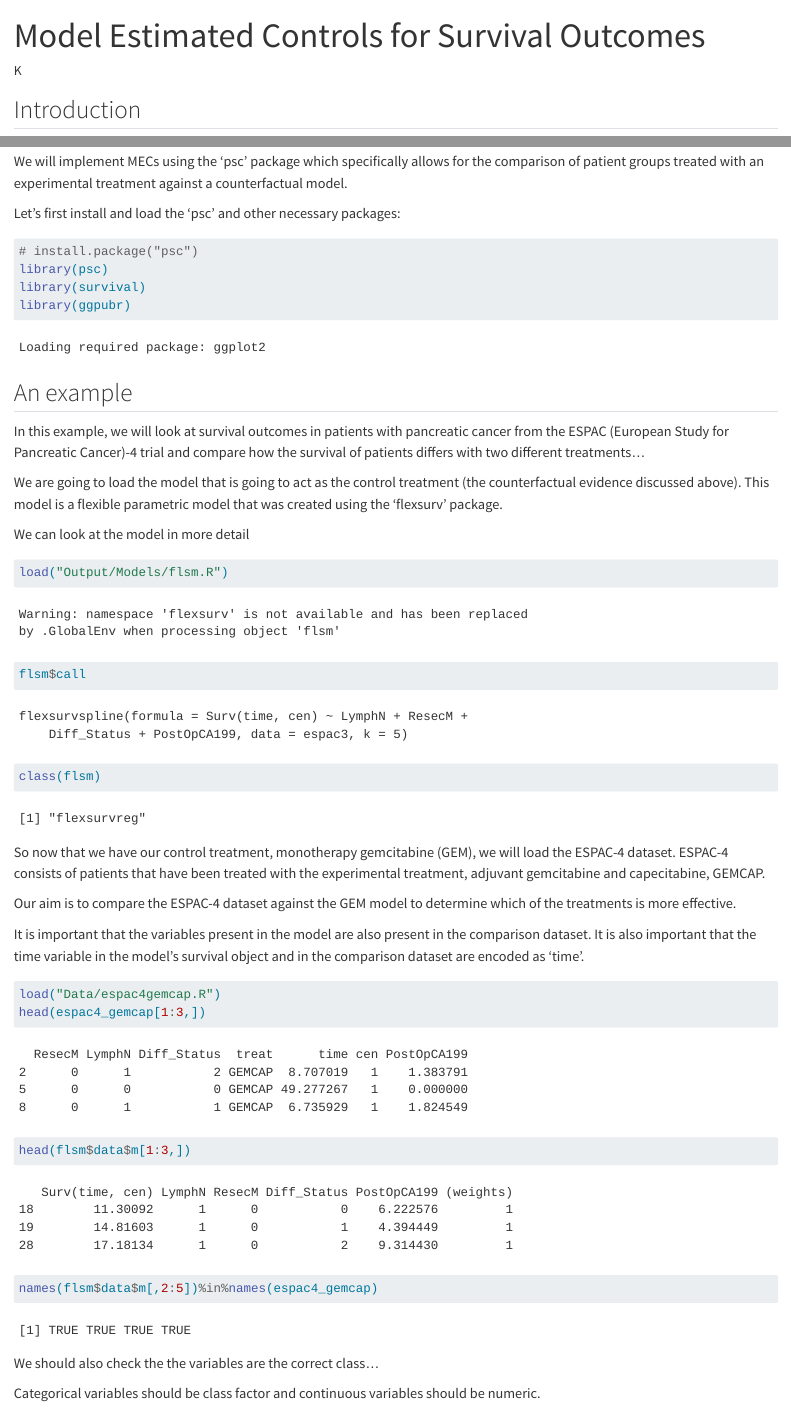
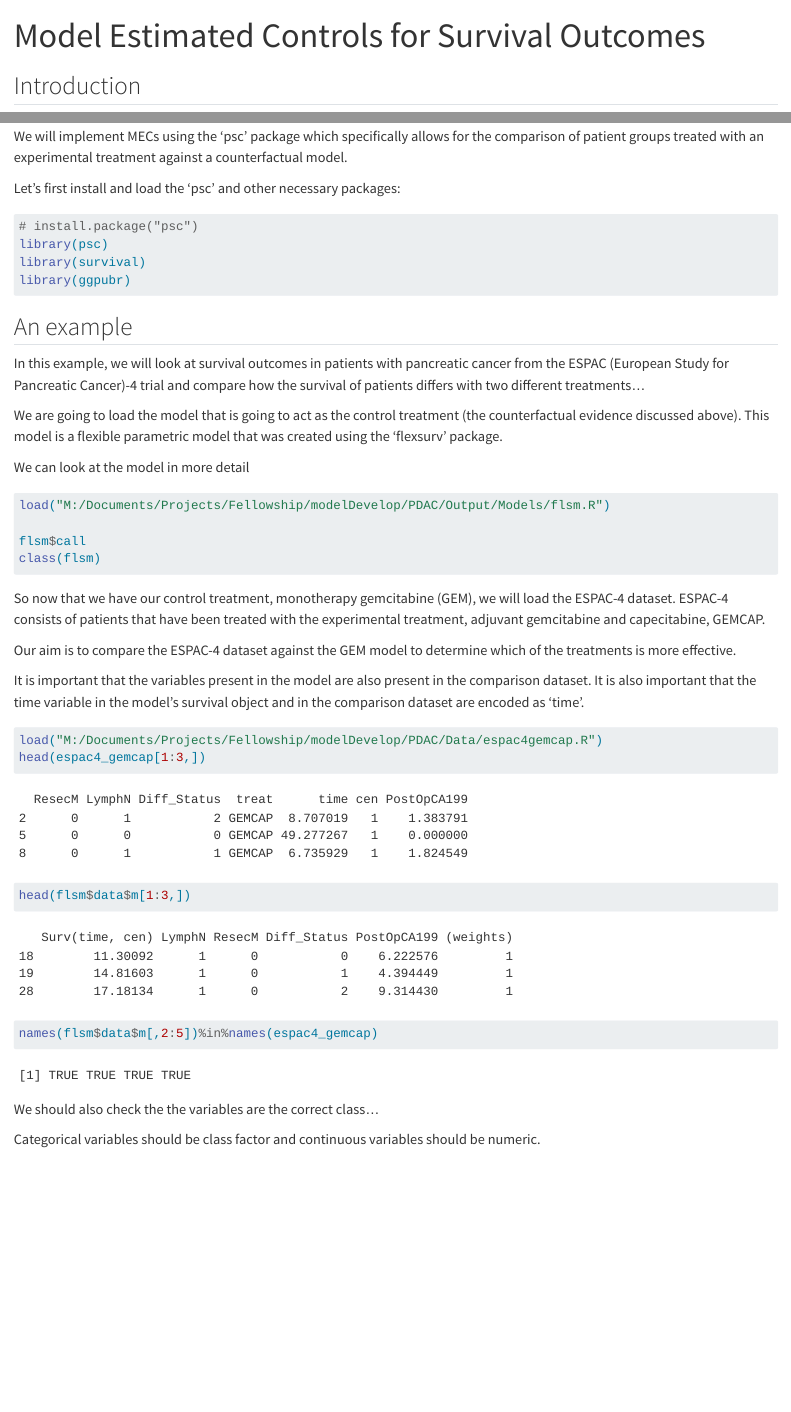
Before and after one commit to kusqaum/PDAC, a Quarto document (howto_surv_k.qmd): the page in a window 1100 px wide, from its top, and a second part further down, joined at a grey line. Rendered offline with R 4.5, knitr and Pandoc in place of Quarto, with nearby package versions; some code elsewhere in the file could not run offline.

Commit message:
update markdown

````diff
--- a/howto_surv_k.qmd
+++ b/howto_surv_k.qmd
@@ -1,10 +1,9 @@
 ---
 title: "Model Estimated Controls for Survival Outcomes"
-author: "K"
 format:
   html:
-    self-contained: true
-editor: visual
+    self-contained: false
+    code-tools: false
 ---
 
 ## Introduction
@@ -19,7 +18,7 @@ We will implement MECs using the 'psc' package which specifically allows for the
 
 Let's first install and load the 'psc' and other necessary packages:
 
-```{r}
+```{r,warning=FALSE,results='hide'}
 # install.package("psc")
 library(psc)
 library(survival)
@@ -34,8 +33,8 @@ We are going to load the model that is going to act as the control treatment (th
 
 We can look at the model in more detail
 
-```{r}
-load("Output/Models/flsm.R")
+```{r,warning=FALSE,results='hide'}
+load("M:/Documents/Projects/Fellowship/modelDevelop/PDAC/Output/Models/flsm.R")
 
 flsm$call
 class(flsm)
@@ -49,7 +48,7 @@ It is important that the variables present in the model are also present in the
 
 ```{r}
 
-load("Data/espac4gemcap.R")
+load("M:/Documents/Projects/Fellowship/modelDevelop/PDAC/Data/espac4gemcap.R")
 head(espac4_gemcap[1:3,])
 head(flsm$data$m[1:3,])
 names(flsm$data$m[,2:5])%in%names(espac4_gemcap)
````
Also changed, not shown: howto_surv_k.html, howto_surv_k.qmd (3 more changed lines).
